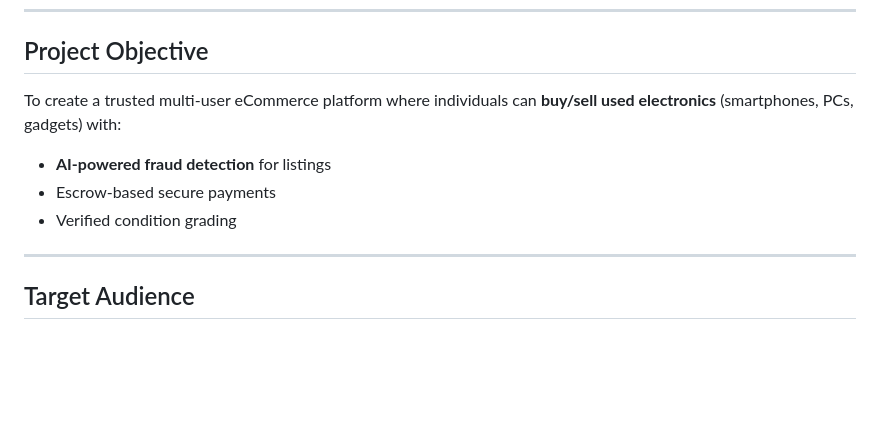
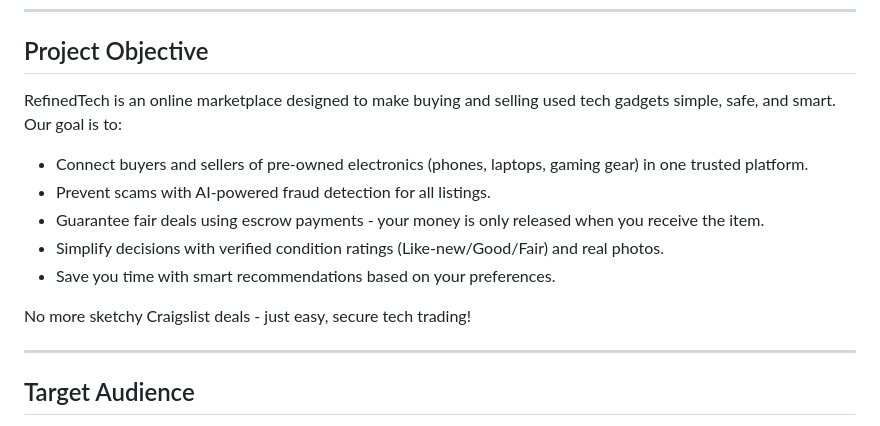
Before and after one commit to Bijoy2406/RefinedTech, a Markdown page: README.md, the part around the change. Drawn GitHub-style; blank space fills up the shorter version.

```diff
--- a/README.md
+++ b/README.md
@@ -7,10 +7,15 @@ Sellers can list used tech products with verified condition grades, while buyers
 
 ---
 ##  Project Objective
-To create a trusted multi-user eCommerce platform where individuals can **buy/sell used electronics** (smartphones, PCs, gadgets) with:
-- **AI-powered fraud detection** for listings
-- Escrow-based secure payments
-- Verified condition grading
+
+RefinedTech is an online marketplace designed to make buying and selling used tech gadgets simple, safe, and smart. Our goal is to:
+- Connect buyers and sellers of pre-owned electronics (phones, laptops, gaming gear) in one trusted platform.
+- Prevent scams with AI-powered fraud detection for all listings.
+- Guarantee fair deals using escrow payments - your money is only released when you receive the item.
+- Simplify decisions with verified condition ratings (Like-new/Good/Fair) and real photos.
+- Save you time with smart recommendations based on your preferences.
+
+No more sketchy Craigslist deals - just easy, secure tech trading!
 
 ---
 
```
